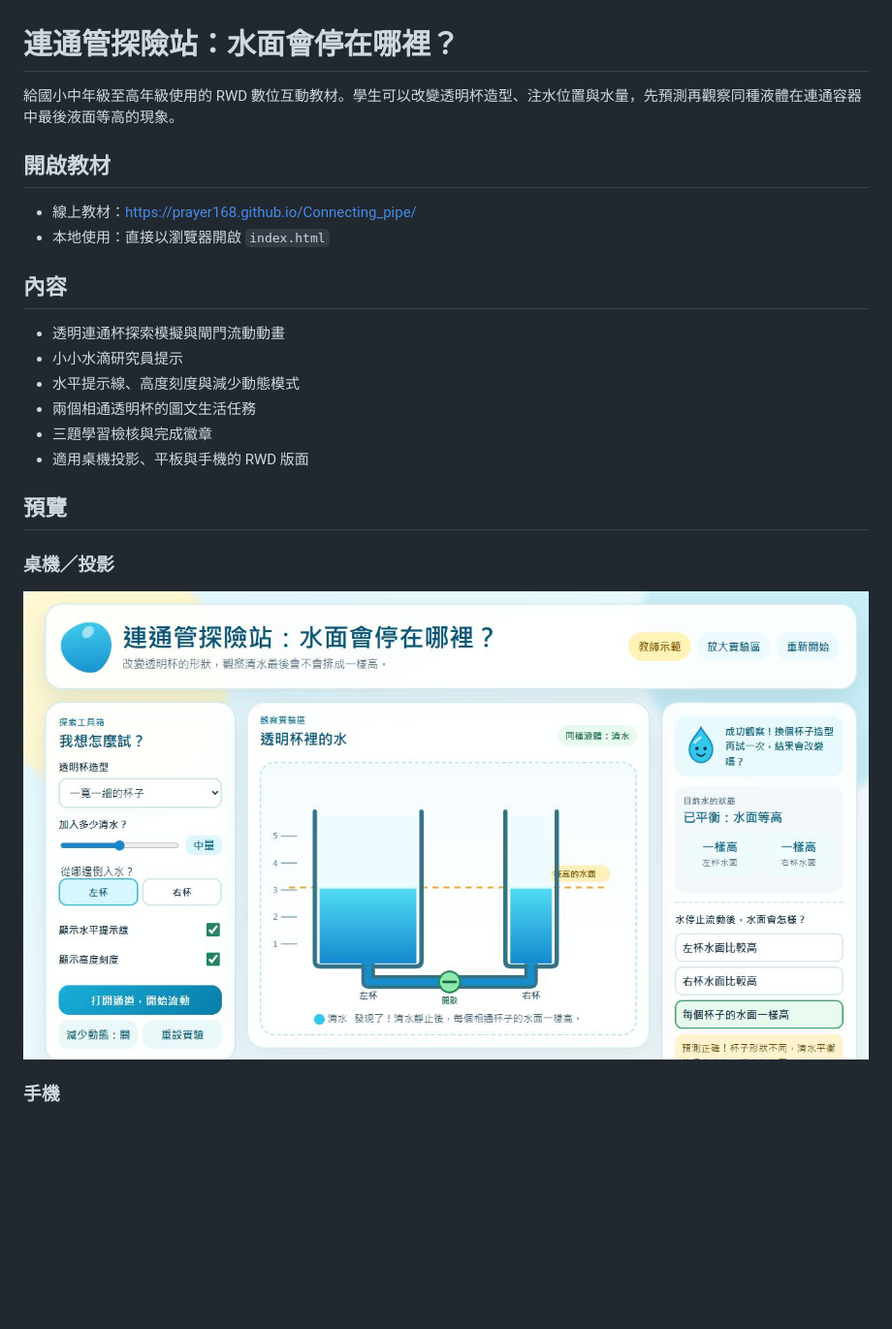
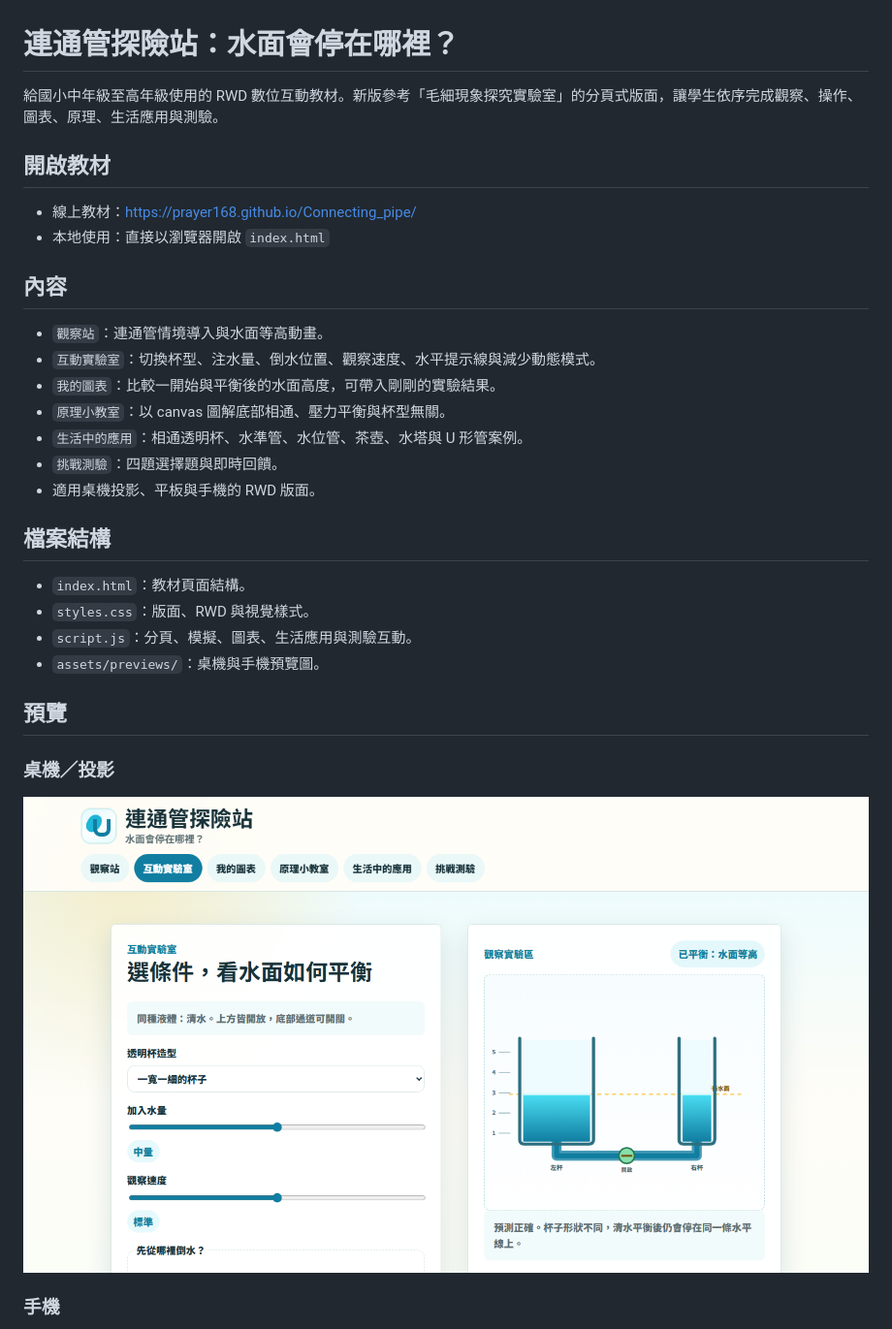
Before and after one commit to prayer168/Connecting_pipe, a Markdown page: README.md, the part around one of its changes. Shown at 97% size. Drawn GitHub-style; pictures changed too: assets/previews/desktop-balanced.png; blank space fills up the shorter version.

```diff
--- a/README.md
+++ b/README.md
@@ -1,6 +1,6 @@
 # 連通管探險站：水面會停在哪裡？
 
-給國小中年級至高年級使用的 RWD 數位互動教材。學生可以改變透明杯造型、注水位置與水量，先預測再觀察同種液體在連通容器中最後液面等高的現象。
+給國小中年級至高年級使用的 RWD 數位互動教材。新版參考「毛細現象探究實驗室」的分頁式版面，讓學生依序完成觀察、操作、圖表、原理、生活應用與測驗。
 
 ## 開啟教材
 
@@ -9,12 +9,20 @@
 
 ## 內容
 
-- 透明連通杯探索模擬與閘門流動動畫
-- 小小水滴研究員提示
-- 水平提示線、高度刻度與減少動態模式
-- 兩個相通透明杯的圖文生活任務
-- 三題學習檢核與完成徽章
-- 適用桌機投影、平板與手機的 RWD 版面
+- `觀察站`：連通管情境導入與水面等高動畫。
+- `互動實驗室`：切換杯型、注水量、倒水位置、觀察速度、水平提示線與減少動態模式。
+- `我的圖表`：比較一開始與平衡後的水面高度，可帶入剛剛的實驗結果。
+- `原理小教室`：以 canvas 圖解底部相通、壓力平衡與杯型無關。
+- `生活中的應用`：相通透明杯、水準管、水位管、茶壺、水塔與 U 形管案例。
+- `挑戰測驗`：四題選擇題與即時回饋。
+- 適用桌機投影、平板與手機的 RWD 版面。
+
+## 檔案結構
+
+- `index.html`：教材頁面結構。
+- `styles.css`：版面、RWD 與視覺樣式。
+- `script.js`：分頁、模擬、圖表、生活應用與測驗互動。
+- `assets/previews/`：桌機與手機預覽圖。
 
 ## 預覽
 
```
Also changed, not shown: other parts of README.md (+1 -1 lines), 教材說明.md (+12 -10 lines), assets/previews/mobile-balanced.png, 4 other files.
